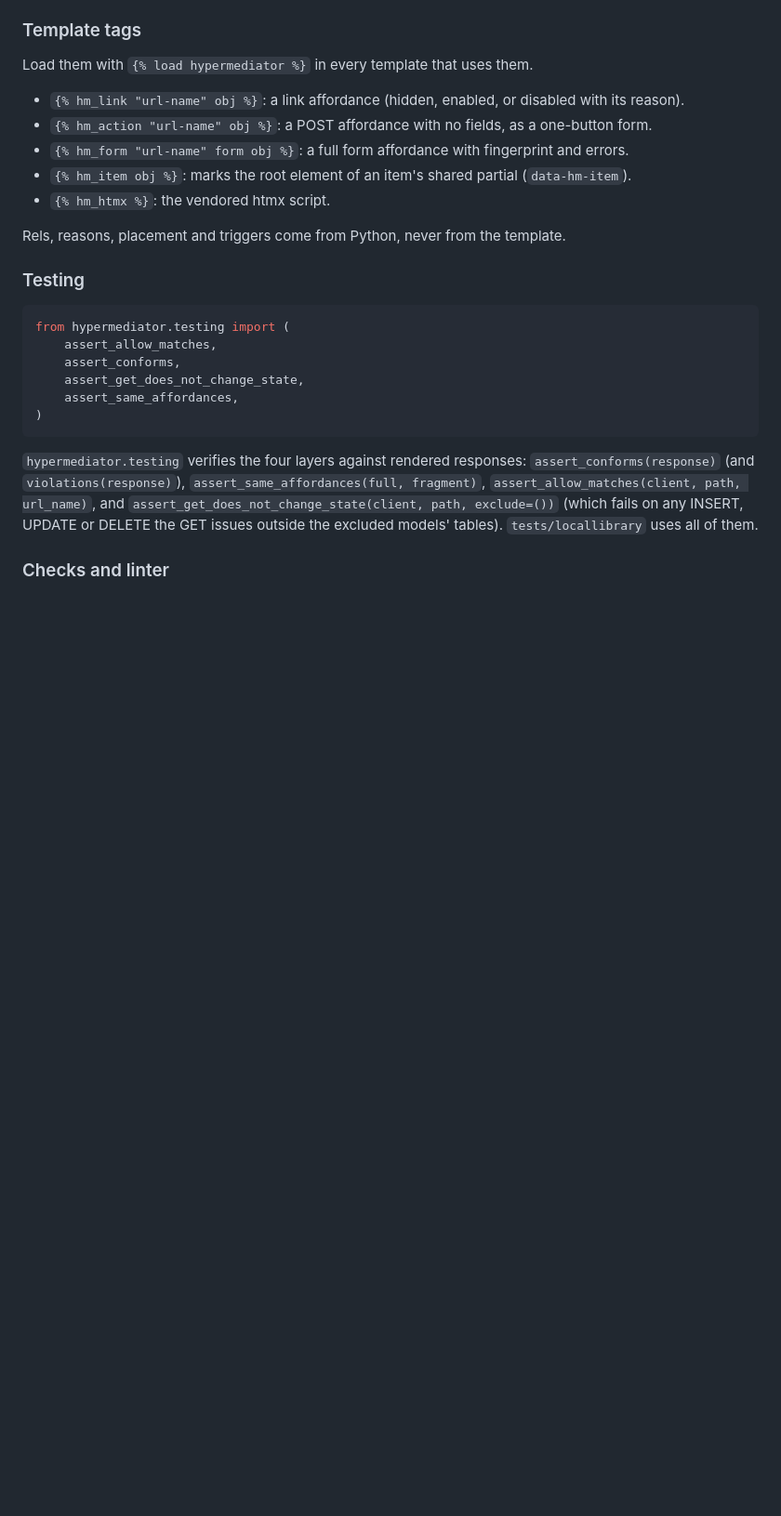
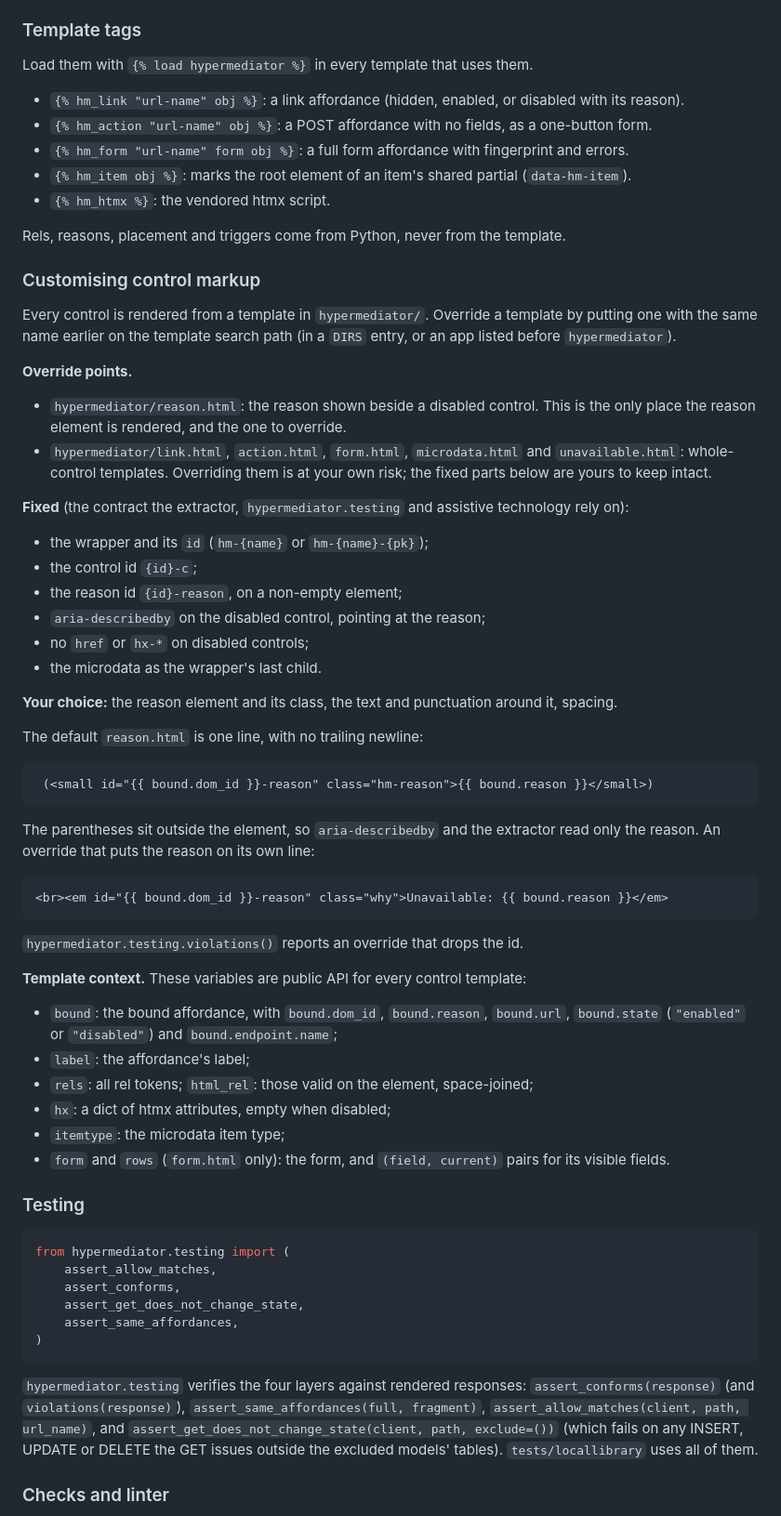
Before and after one commit to empiricalthought/hypermediator, a Markdown page: README.md, the part around the change. Shown at 93% size. Rendered like a GitHub page; blank space fills up the shorter version.

Commit message:
docs: customising control markup
Co-Authored-By: Claude Sonnet 5.5 <noreply@anthropic.com>

````diff
--- a/README.md
+++ b/README.md
@@ -149,6 +149,57 @@ Load them with `{% load hypermediator %}` in every template that uses them.
 
 Rels, reasons, placement and triggers come from Python, never from the template.
 
+### Customising control markup
+
+Every control is rendered from a template in `hypermediator/`. Override a template by
+putting one with the same name earlier on the template search path (in a `DIRS` entry, or an
+app listed before `hypermediator`).
+
+**Override points.**
+
+- `hypermediator/reason.html`: the reason shown beside a disabled control. This is the only
+  place the reason element is rendered, and the one to override.
+- `hypermediator/link.html`, `action.html`, `form.html`, `microdata.html` and
+  `unavailable.html`: whole-control templates. Overriding them is at your own risk; the fixed
+  parts below are yours to keep intact.
+
+**Fixed** (the contract the extractor, `hypermediator.testing` and assistive technology rely on):
+
+- the wrapper and its `id` (`hm-{name}` or `hm-{name}-{pk}`);
+- the control id `{id}-c`;
+- the reason id `{id}-reason`, on a non-empty element;
+- `aria-describedby` on the disabled control, pointing at the reason;
+- no `href` or `hx-*` on disabled controls;
+- the microdata as the wrapper's last child.
+
+**Your choice:** the reason element and its class, the text and punctuation around it, spacing.
+
+The default `reason.html` is one line, with no trailing newline:
+
+```html
+ (<small id="{{ bound.dom_id }}-reason" class="hm-reason">{{ bound.reason }}</small>)
+```
+
+The parentheses sit outside the element, so `aria-describedby` and the extractor read only the
+reason. An override that puts the reason on its own line:
+
+```html
+<br><em id="{{ bound.dom_id }}-reason" class="why">Unavailable: {{ bound.reason }}</em>
+```
+
+`hypermediator.testing.violations()` reports an override that drops the id.
+
+**Template context.** These variables are public API for every control template:
+
+- `bound`: the bound affordance, with `bound.dom_id`, `bound.reason`, `bound.url`,
+  `bound.state` (`"enabled"` or `"disabled"`) and `bound.endpoint.name`;
+- `label`: the affordance's label;
+- `rels`: all rel tokens; `html_rel`: those valid on the element, space-joined;
+- `hx`: a dict of htmx attributes, empty when disabled;
+- `itemtype`: the microdata item type;
+- `form` and `rows` (`form.html` only): the form, and `(field, current)` pairs for its
+  visible fields.
+
 ### Testing
 
 ```python
````
Also changed, not shown: 1 other file.
